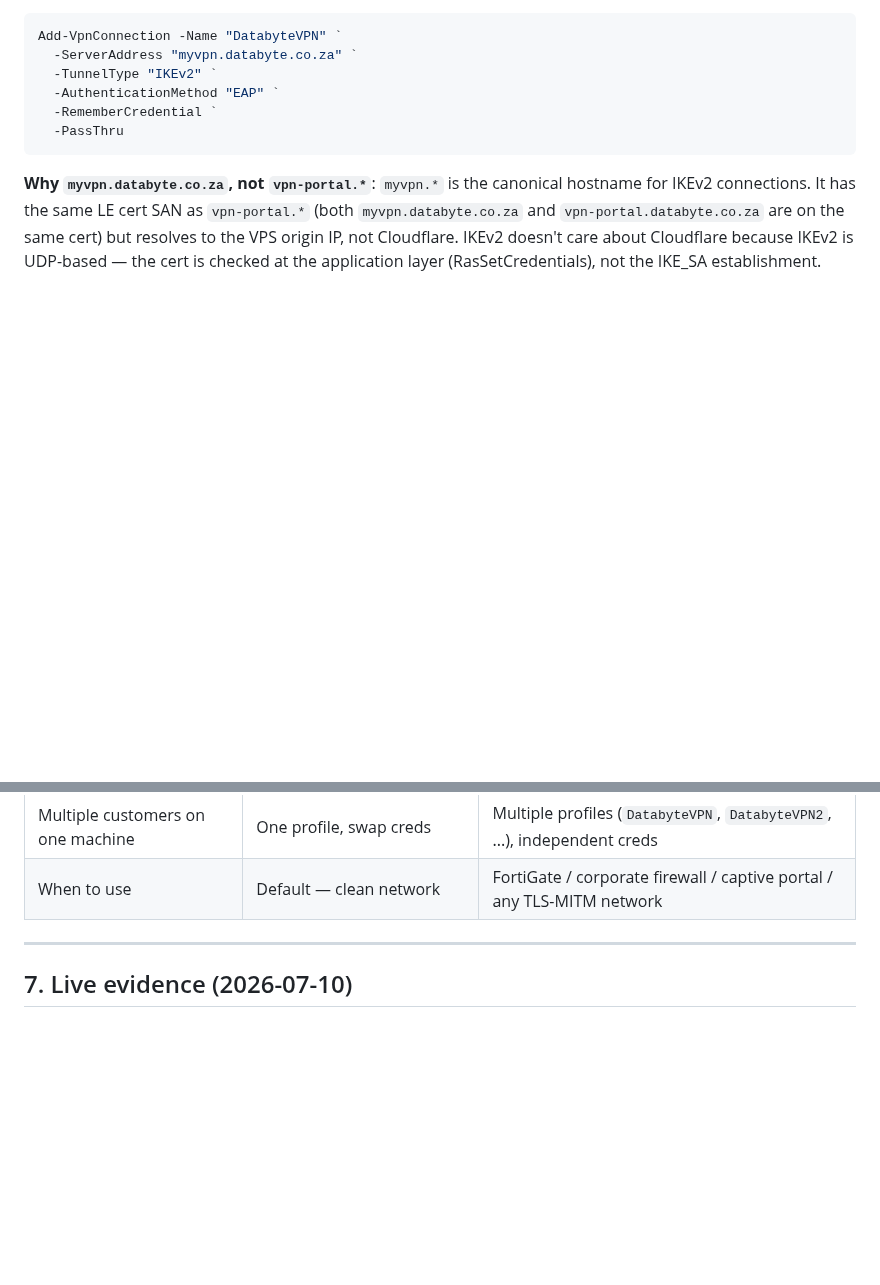
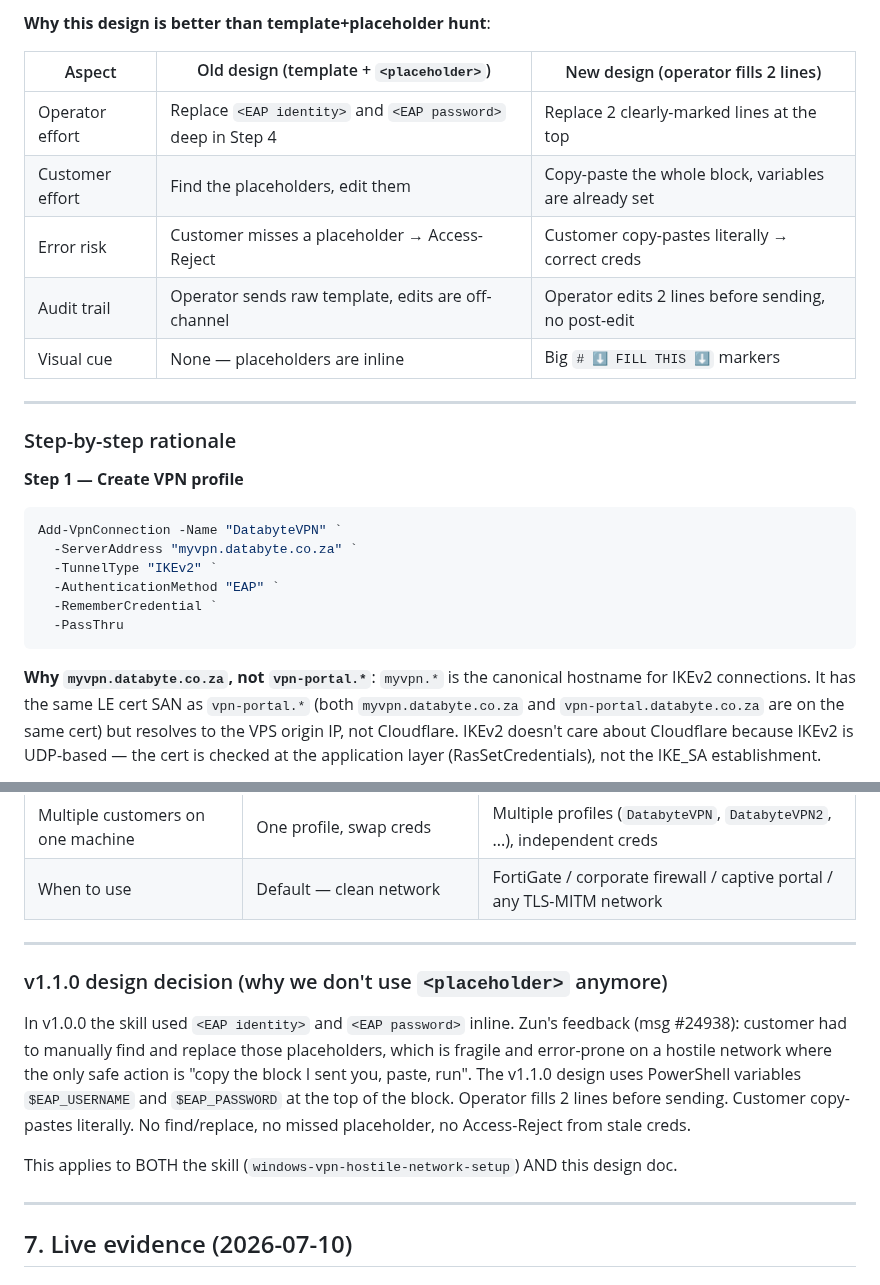
Before and after one commit to Dippie-WP/databyte-Ikev2, a Markdown page: docs/DAT-VPN-INT-WIN-HOSTILE-001.md, 2 parts joined by grey strips. GitHub-like rendering; blank space fills up the shorter version.

````diff
--- a/docs/DAT-VPN-INT-WIN-HOSTILE-001.md
+++ b/docs/DAT-VPN-INT-WIN-HOSTILE-001.md
@@ -138,3 +213,18 @@ We realized: **any path that uses HTTPS will fail**. The Type N script uses HTTP
+**Why this design is better than template+placeholder hunt**:
+
+| Aspect | Old design (template + `<placeholder>`) | New design (operator fills 2 lines) |
+|---|---|---|
+| Operator effort | Replace `<EAP identity>` and `<EAP password>` deep in Step 4 | Replace 2 clearly-marked lines at the top |
+| Customer effort | Find the placeholders, edit them | Copy-paste the whole block, variables are already set |
+| Error risk | Customer misses a placeholder → Access-Reject | Customer copy-pastes literally → correct creds |
+| Audit trail | Operator sends raw template, edits are off-channel | Operator edits 2 lines before sending, no post-edit |
+| Visual cue | None — placeholders are inline | Big `# ⬇ FILL THIS ⬇` markers |
+
+---
+
+### Step-by-step rationale
+
+**Step 1 — Create VPN profile**
 
 ```powershell
 Add-VpnConnection -Name "DatabyteVPN" `
@@ -324,6 +414,14 @@ rclone copy /root/projects/strongswan-vpn-gateway/tracker/databyte-vpn-tracker.x
 
 ---
 
+### v1.1.0 design decision (why we don't use `<placeholder>` anymore)
+
+In v1.0.0 the skill used `<EAP identity>` and `<EAP password>` inline. Zun's feedback (msg #24938): customer had to manually find and replace those placeholders, which is fragile and error-prone on a hostile network where the only safe action is "copy the block I sent you, paste, run". The v1.1.0 design uses PowerShell variables `$EAP_USERNAME` and `$EAP_PASSWORD` at the top of the block. Operator fills 2 lines before sending. Customer copy-pastes literally. No find/replace, no missed placeholder, no Access-Reject from stale creds.
+
+This applies to BOTH the skill (`windows-vpn-hostile-network-setup`) AND this design doc.
+
+---
+
 ## 7. Live evidence (2026-07-10)
 
 ### Customer 1: zunaid-new-win11
````
Also changed, not shown: other parts of docs/DAT-VPN-INT-WIN-HOSTILE-001.md (+76 -1 lines).
